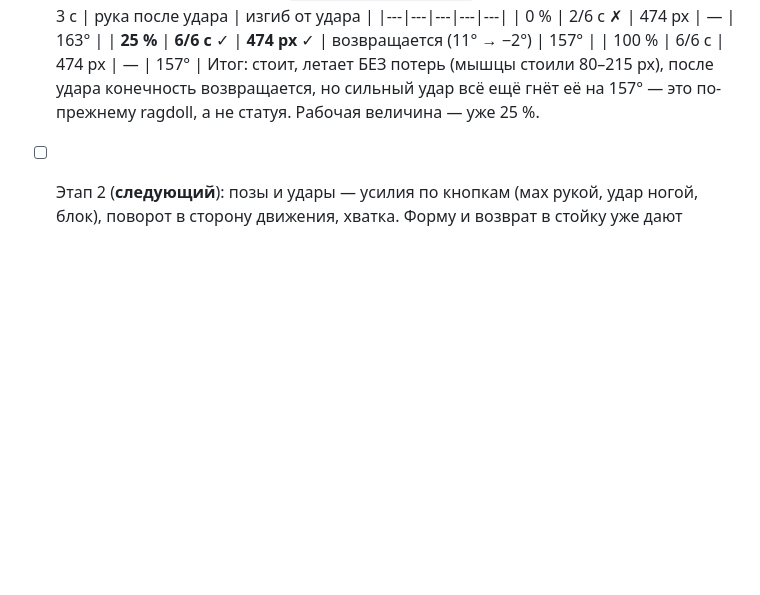
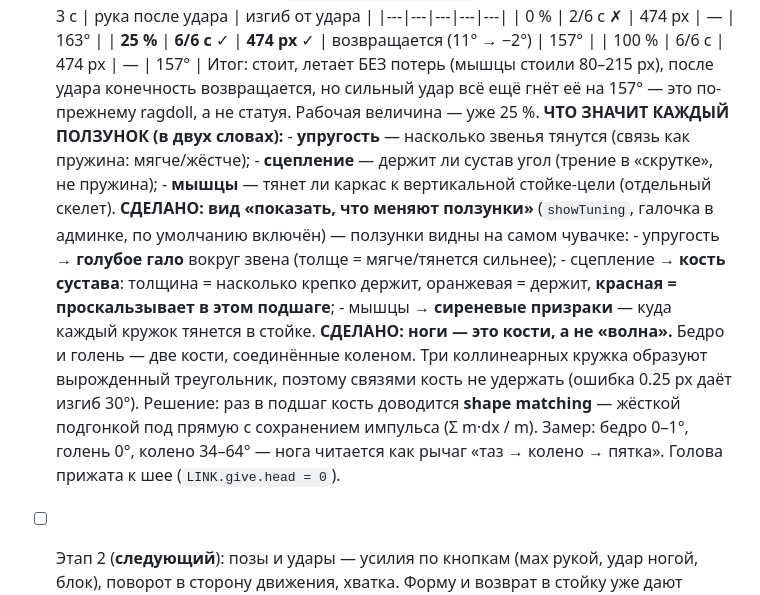
Before and after one commit to anton-zotov/ProjectX, a Markdown page: docs/VISION.md, the part around the change. Rendered like a GitHub page; blank space fills up the shorter version.

Commit message:
docs: slider meanings, the tuning view legend, bones and the head on the neck

```diff
--- a/docs/VISION.md
+++ b/docs/VISION.md
@@ -150,6 +150,23 @@
       Итог: стоит, летает БЕЗ потерь (мышцы стоили 80–215 px), после удара
       конечность возвращается, но сильный удар всё ещё гнёт её на 157° — это
       по-прежнему ragdoll, а не статуя. Рабочая величина — уже 25 %.
+      **ЧТО ЗНАЧИТ КАЖДЫЙ ПОЛЗУНОК (в двух словах):**
+      - **упругость** — насколько звенья тянутся (связь как пружина: мягче/жёстче);
+      - **сцепление** — держит ли сустав угол (трение в «скрутке», не пружина);
+      - **мышцы** — тянет ли каркас к вертикальной стойке-цели (отдельный скелет).
+      **СДЕЛАНО: вид «показать, что меняют ползунки»** (`showTuning`, галочка в
+      админке, по умолчанию включён) — ползунки видны на самом чувачке:
+      - упругость → **голубое гало** вокруг звена (толще = мягче/тянется сильнее);
+      - сцепление → **кость сустава**: толщина = насколько крепко держит,
+        оранжевая = держит, **красная = проскальзывает в этом подшаге**;
+      - мышцы → **сиреневые призраки** — куда каждый кружок тянется в стойке.
+      **СДЕЛАНО: ноги — это кости, а не «волна».** Бедро и голень — две кости,
+      соединённые коленом. Три коллинеарных кружка образуют вырожденный
+      треугольник, поэтому связями кость не удержать (ошибка 0.25 px даёт изгиб
+      30°). Решение: раз в подшаг кость доводится **shape matching** — жёсткой
+      подгонкой под прямую с сохранением импульса (Σ m·dx / m). Замер: бедро
+      0–1°, голень 0°, колено 34–64° — нога читается как рычаг «таз → колено →
+      пятка». Голова прижата к шее (`LINK.give.head = 0`).
 - [ ] Этап 2 (**следующий**): позы и удары — усилия по кнопкам (мах рукой,
       удар ногой, блок), поворот в сторону движения, хватка. Форму и возврат
       в стойку уже дают упругие связи; здесь появятся осознанные движения.
```
